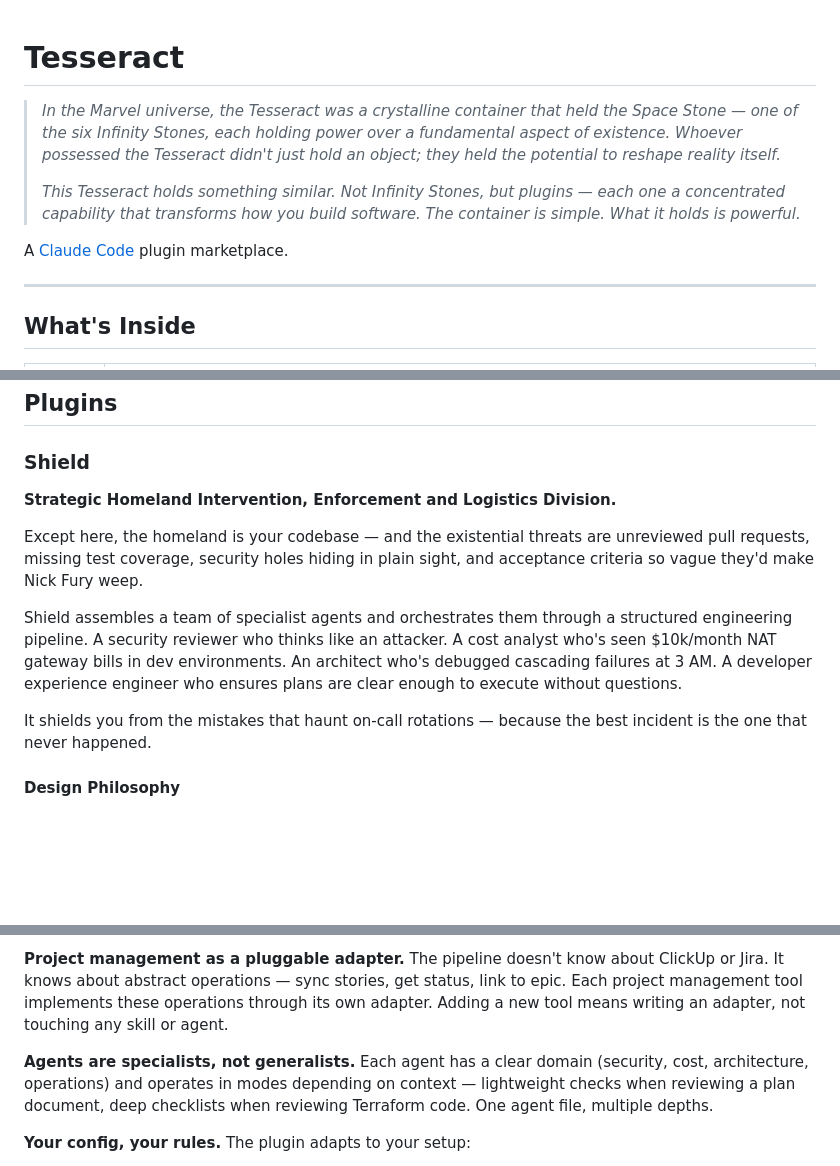
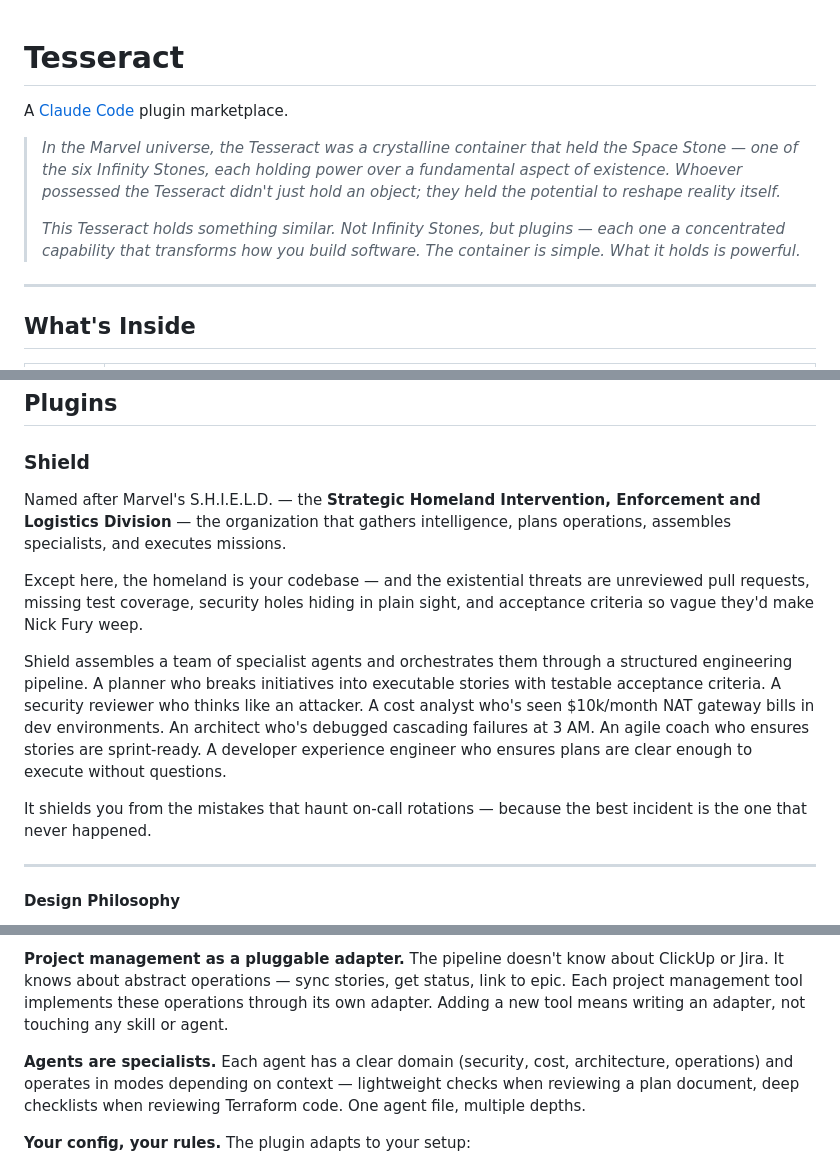
Before and after one commit to infraspecdev/tesseract, a Markdown page: README.md, 3 parts joined by grey strips. Drawn GitHub-style; blank space fills up the shorter version.

Commit message:
docs: refine README ordering, Shield intro, and design philosophy

```diff
--- a/README.md
+++ b/README.md
@@ -1,10 +1,10 @@
 # Tesseract
+
+A [Claude Code](https://claude.ai/claude-code) plugin marketplace.
 
 > *In the Marvel universe, the Tesseract was a crystalline container that held the Space Stone — one of the six Infinity Stones, each holding power over a fundamental aspect of existence. Whoever possessed the Tesseract didn't just hold an object; they held the potential to reshape reality itself.*
 >
 > *This Tesseract holds something similar. Not Infinity Stones, but plugins — each one a concentrated capability that transforms how you build software. The container is simple. What it holds is powerful.*
-
-A [Claude Code](https://claude.ai/claude-code) plugin marketplace.
 
 ---
 
@@ -41,13 +41,15 @@ Each plugin in the marketplace is independently versioned and released. You can
 
 ### Shield
 
-**Strategic Homeland Intervention, Enforcement and Logistics Division.**
+Named after Marvel's S.H.I.E.L.D. — the **Strategic Homeland Intervention, Enforcement and Logistics Division** — the organization that gathers intelligence, plans operations, assembles specialists, and executes missions.
 
 Except here, the homeland is your codebase — and the existential threats are unreviewed pull requests, missing test coverage, security holes hiding in plain sight, and acceptance criteria so vague they'd make Nick Fury weep.
 
-Shield assembles a team of specialist agents and orchestrates them through a structured engineering pipeline. A security reviewer who thinks like an attacker. A cost analyst who's seen $10k/month NAT gateway bills in dev environments. An architect who's debugged cascading failures at 3 AM. A developer experience engineer who ensures plans are clear enough to execute without questions.
+Shield assembles a team of specialist agents and orchestrates them through a structured engineering pipeline. A planner who breaks initiatives into executable stories with testable acceptance criteria. A security reviewer who thinks like an attacker. A cost analyst who's seen $10k/month NAT gateway bills in dev environments. An architect who's debugged cascading failures at 3 AM. An agile coach who ensures stories are sprint-ready. A developer experience engineer who ensures plans are clear enough to execute without questions.
 
 It shields you from the mistakes that haunt on-call rotations — because the best incident is the one that never happened.
+
+---
 
 #### Design Philosophy
 
@@ -57,7 +59,7 @@ It shields you from the mistakes that haunt on-call rotations — because the be
 
 **Project management as a pluggable adapter.** The pipeline doesn't know about ClickUp or Jira. It knows about abstract operations — sync stories, get status, link to epic. Each project management tool implements these operations through its own adapter. Adding a new tool means writing an adapter, not touching any skill or agent.
 
-**Agents are specialists, not generalists.** Each agent has a clear domain (security, cost, architecture, operations) and operates in modes depending on context — lightweight checks when reviewing a plan document, deep checklists when reviewing Terraform code. One agent file, multiple depths.
+**Agents are specialists.** Each agent has a clear domain (security, cost, architecture, operations) and operates in modes depending on context — lightweight checks when reviewing a plan document, deep checklists when reviewing Terraform code. One agent file, multiple depths.
 
 **Your config, your rules.** The plugin adapts to your setup:
 - Pick your domains (`terraform`, `atmos`, or both)
```
